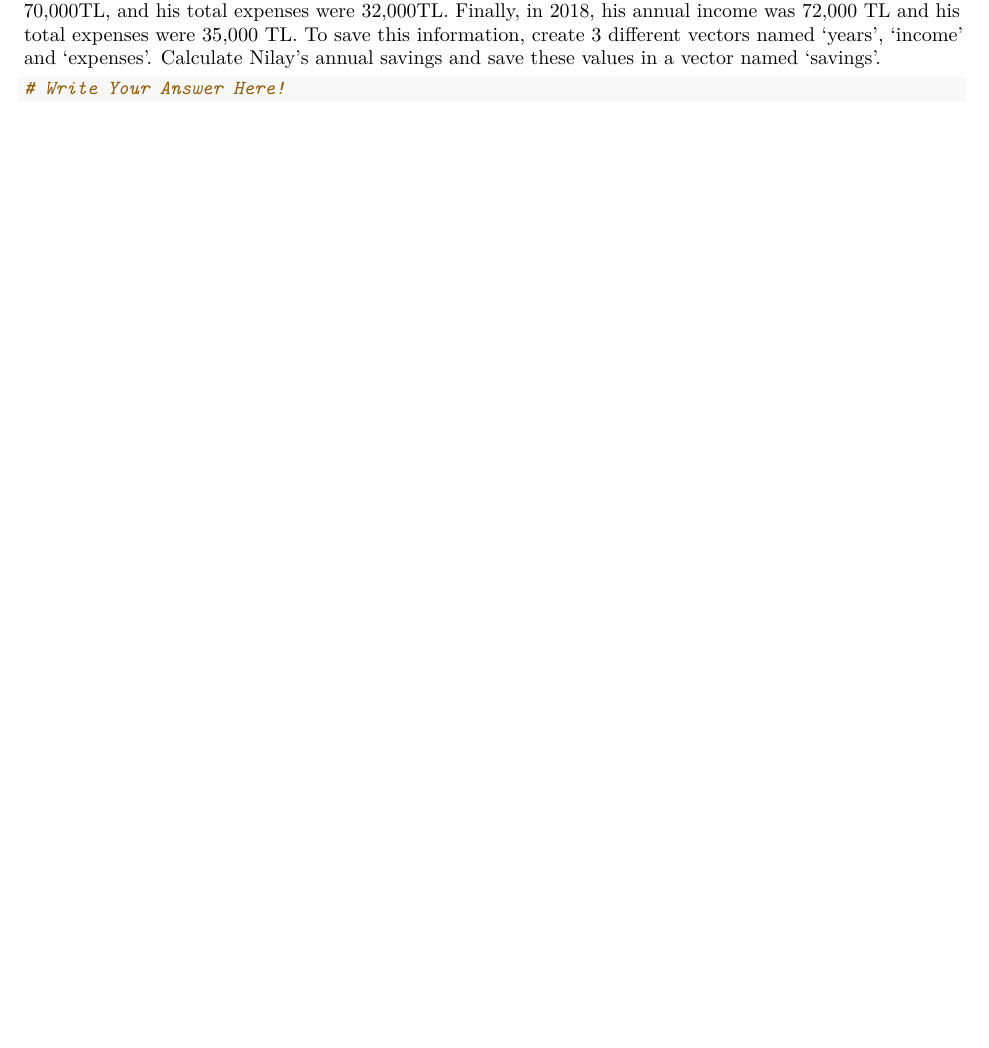
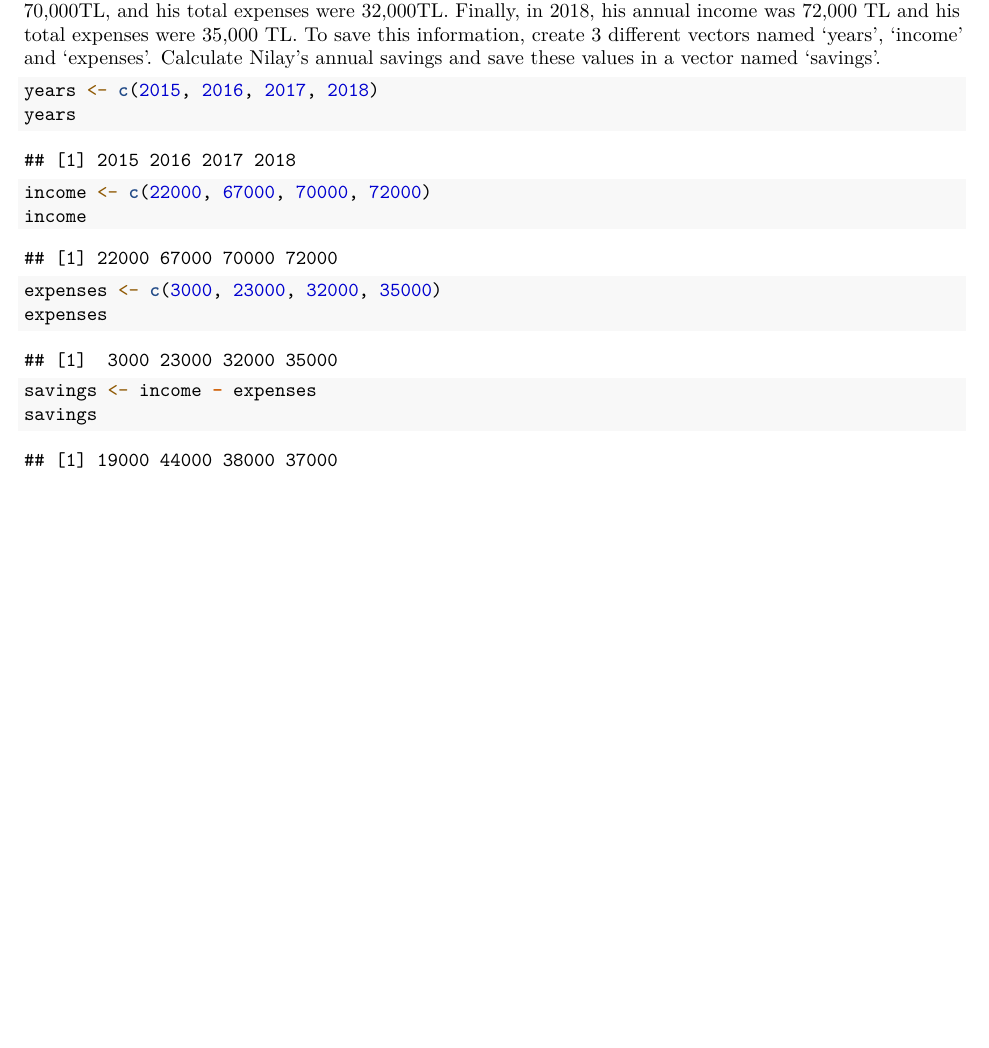
Before and after one commit to ayselgulamzada/Homework-2, an R Markdown document (HomeworkTwo.Rmd): part of page 3 of 3, cut so that both start at the same text. Rendered offline with R 4.5, knitr and Pandoc, then LaTeX, with nearby package versions.

Commit message:
solved question 1

````diff
--- a/HomeworkTwo.Rmd
+++ b/HomeworkTwo.Rmd
@@ -110,5 +109,12 @@ To save this information, create 3 different vectors named 'years', 'income' and
 Calculate Nilay's annual savings and save these values in a vector named 'savings'.
 
 ```{r}
-# Write Your Answer Here!
+years <- c(2015, 2016, 2017, 2018)
+years
+income <- c(22000, 67000, 70000, 72000)
+income
+expenses <- c(3000, 23000, 32000, 35000)
+expenses
+savings <- income - expenses
+savings
 ```
````
Also changed, not shown: HomeworkTwo.pdf, HomeworkTwo.Rmd (1 more changed lines).
